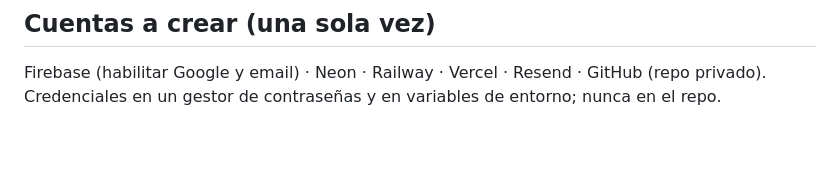
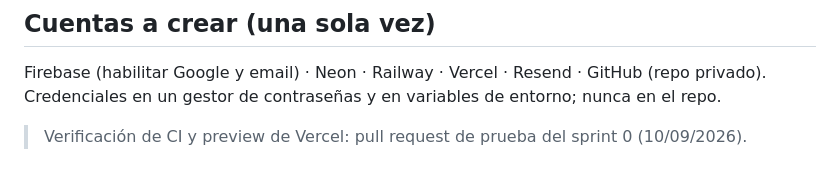
Before and after one commit to FrancoGaggero/inventariosmart, a Markdown page: docs/ARRANQUE.md, the part around the change. Drawn GitHub-style; blank space fills up the shorter version.

Commit message:
chore: pull request de prueba para CI y preview (sprint 0)

```diff
--- a/docs/ARRANQUE.md
+++ b/docs/ARRANQUE.md
@@ -85,3 +85,5 @@ y ese directorio pasa a ser la especificación viva que se entrega con la tesis.
 
 Firebase (habilitar Google y email) · Neon · Railway · Vercel · Resend · GitHub (repo privado).
 Credenciales en un gestor de contraseñas y en variables de entorno; nunca en el repo.
+
+> Verificación de CI y preview de Vercel: pull request de prueba del sprint 0 (10/09/2026).
```
